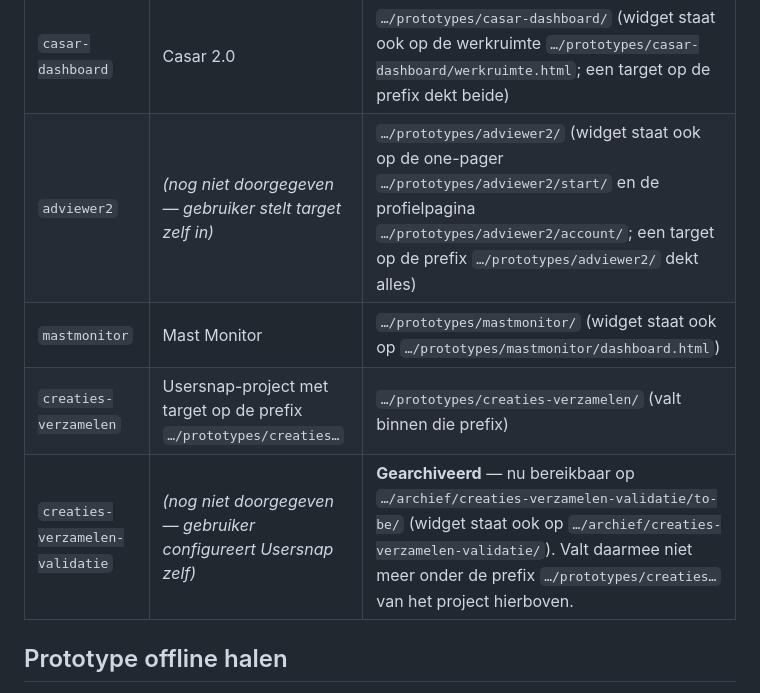
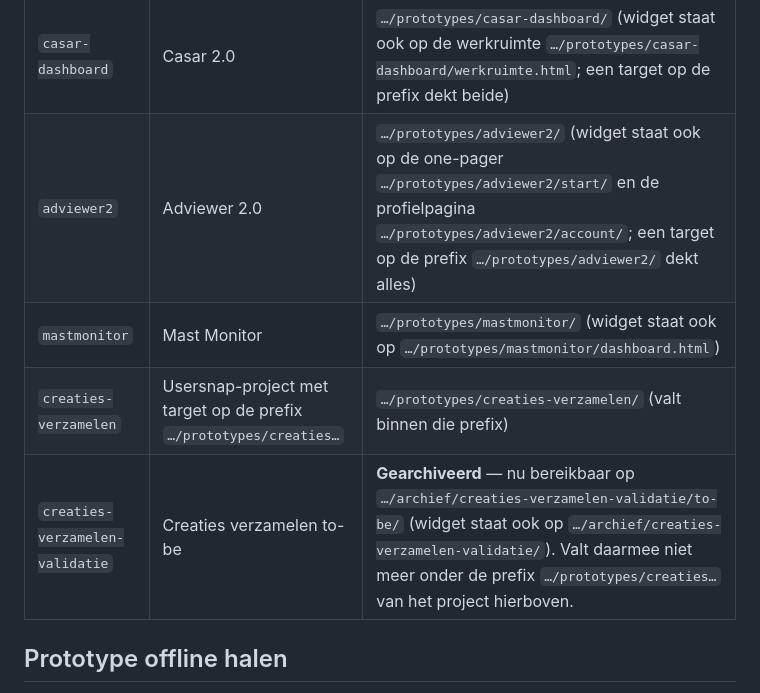
Before and after one commit to Timwalter-Global/prototype, a Markdown page: CLAUDE.md, the part around the change. GitHub-like rendering.

Commit message:
Registratietabel compleet: Usersnap-projectnamen Adviewer 2.0 en Creaties verzamelen to-be
Co-Authored-By: Claude Fable 5 <noreply@anthropic.com>
Claude-Session: https://claude.ai/code/session_01UM8edsx7LsxPRqzmRBCFN6

```diff
--- a/CLAUDE.md
+++ b/CLAUDE.md
@@ -184,10 +184,10 @@ worden omgezet, gevolgd door een routeringstest per prototype.
 | Slug | Usersnap-project | Target-URL |
 | --- | --- | --- |
 | `casar-dashboard` | Casar 2.0 | `…/prototypes/casar-dashboard/` (widget staat ook op de werkruimte `…/prototypes/casar-dashboard/werkruimte.html`; een target op de prefix dekt beide) |
-| `adviewer2` | *(nog niet doorgegeven — gebruiker stelt target zelf in)* | `…/prototypes/adviewer2/` (widget staat ook op de one-pager `…/prototypes/adviewer2/start/` en de profielpagina `…/prototypes/adviewer2/account/`; een target op de prefix `…/prototypes/adviewer2/` dekt alles) |
+| `adviewer2` | Adviewer 2.0 | `…/prototypes/adviewer2/` (widget staat ook op de one-pager `…/prototypes/adviewer2/start/` en de profielpagina `…/prototypes/adviewer2/account/`; een target op de prefix `…/prototypes/adviewer2/` dekt alles) |
 | `mastmonitor` | Mast Monitor | `…/prototypes/mastmonitor/` (widget staat ook op `…/prototypes/mastmonitor/dashboard.html`) |
 | `creaties-verzamelen` | Usersnap-project met target op de prefix `…/prototypes/creaties…` | `…/prototypes/creaties-verzamelen/` (valt binnen die prefix) |
-| `creaties-verzamelen-validatie` | *(nog niet doorgegeven — gebruiker configureert Usersnap zelf)* | **Gearchiveerd** — nu bereikbaar op `…/archief/creaties-verzamelen-validatie/to-be/` (widget staat ook op `…/archief/creaties-verzamelen-validatie/`). Valt daarmee niet meer onder de prefix `…/prototypes/creaties…` van het project hierboven. |
+| `creaties-verzamelen-validatie` | Creaties verzamelen to-be | **Gearchiveerd** — nu bereikbaar op `…/archief/creaties-verzamelen-validatie/to-be/` (widget staat ook op `…/archief/creaties-verzamelen-validatie/`). Valt daarmee niet meer onder de prefix `…/prototypes/creaties…` van het project hierboven. |
 
 ## Prototype offline halen
 
```
